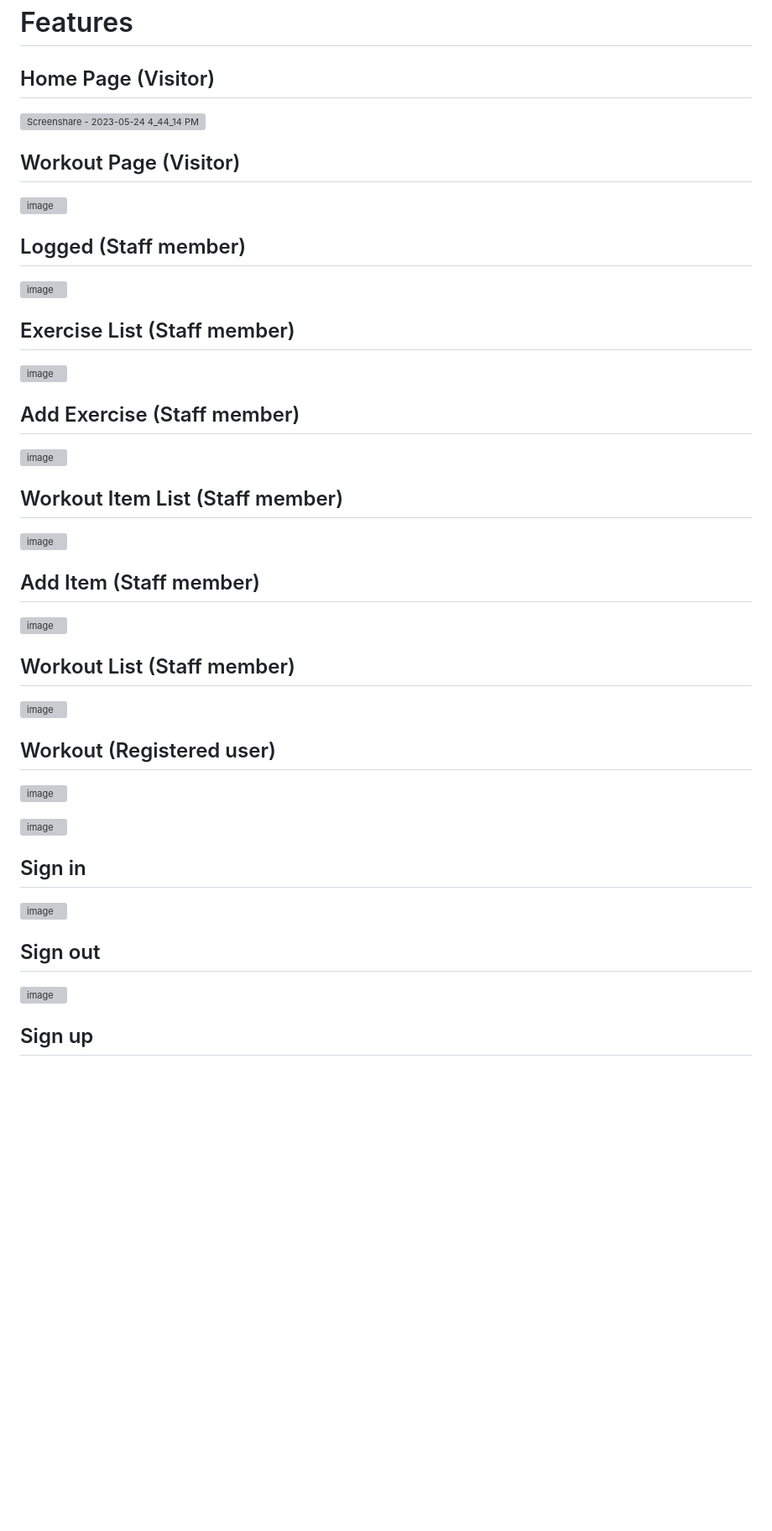
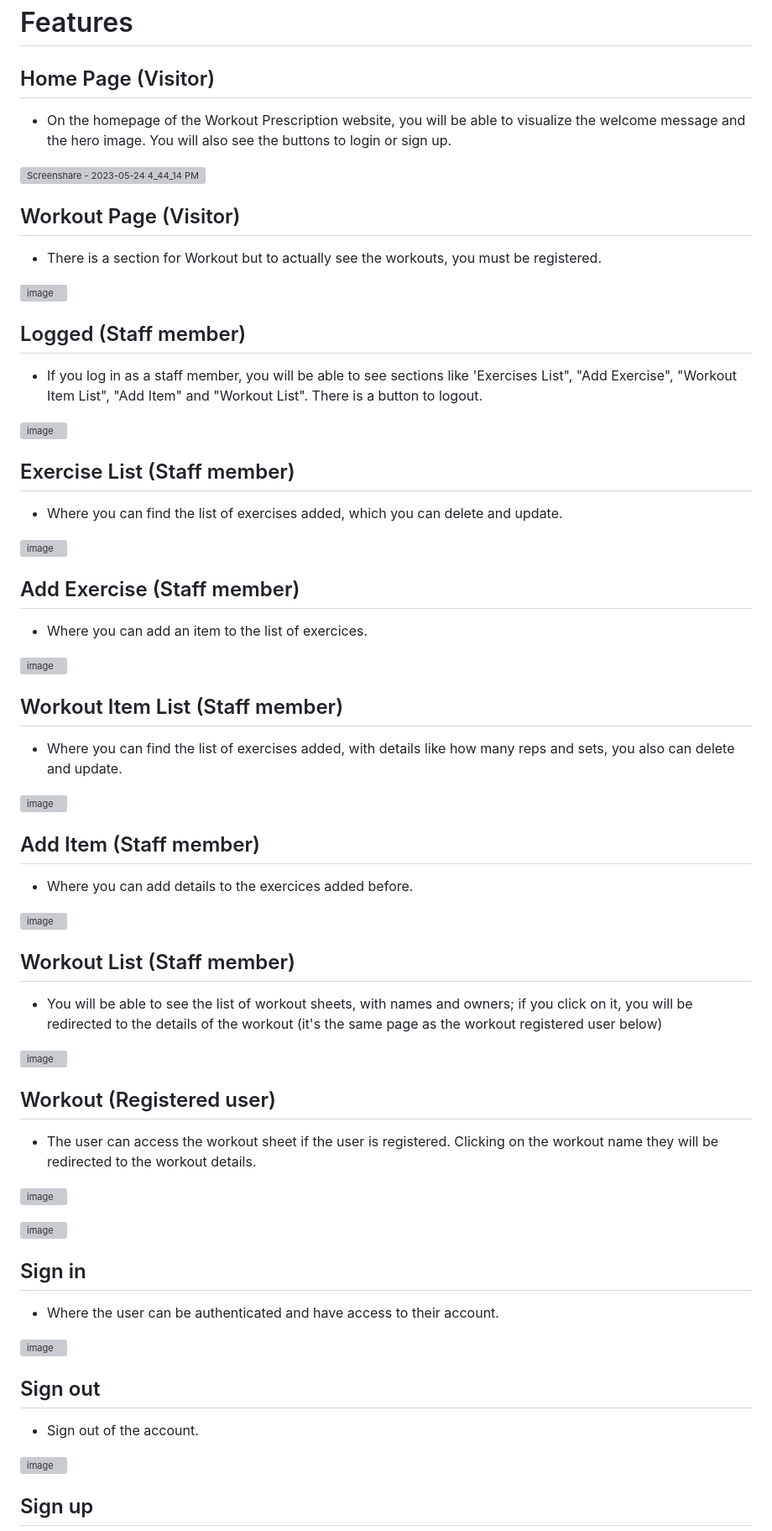
Before and after one commit to naragurgel/workout_prescription, a Markdown page: README.md, the part around one of its changes. Shown at 84% size. GitHub-like rendering; blank space fills up the shorter version; grey boxes are pictures that could not be loaded.

Commit message:
describing features ans sections

```diff
--- a/README.md
+++ b/README.md
@@ -337,37 +337,55 @@ Acceptance Criteria
 
 ## Home Page (Visitor)
 
+- On the homepage of the Workout Prescription website, you will be able to visualize the welcome message and the hero image. You will also see the buttons to login or sign up.
+
 ![Screenshare - 2023-05-24 4_44_14 PM](https://github.com/naragurgel/workout_prescription/assets/112726044/7e46eb8e-48e3-4fcc-ba50-d6583e4c25ea)
 
 ## Workout Page (Visitor)
+
+- There is a section for Workout but to actually see the workouts, you must be registered.
 
 ![image](https://github.com/naragurgel/workout_prescription/assets/112726044/647a80c3-8bff-45ff-b2a4-9103cdac5e8c)
 
 ## Logged (Staff member)
 
+- If you log in as a staff member, you will be able to see sections like 'Exercises List", "Add Exercise", "Workout Item List", "Add Item" and "Workout List". There is a button to logout.
+
 ![image](https://github.com/naragurgel/workout_prescription/assets/112726044/acb2ca41-5515-41e1-b7f6-93e75ab81855)
 
 ## Exercise List (Staff member)
+
+- Where you can find the list of exercises added, which you can delete and update.
 
 ![image](https://github.com/naragurgel/workout_prescription/assets/112726044/e910667b-2942-4046-83c5-5c155f6475a2)
 
 ## Add Exercise (Staff member)
 
+- Where you can add an item to the list of exercices.
+
 ![image](https://github.com/naragurgel/workout_prescription/assets/112726044/68b57d85-2beb-4275-8e0b-bb55aab092d9)
 
 ## Workout Item List (Staff member)
+
+- Where you can find the list of exercises added, with details like how many reps and sets, you also can delete and update.
 
 ![image](https://github.com/naragurgel/workout_prescription/assets/112726044/6edd3b39-80bd-43dc-a668-9766c77c6604)
 
 ## Add Item (Staff member)
 
+- Where you can add details to the exercices added before.
+
 ![image](https://github.com/naragurgel/workout_prescription/assets/112726044/6203f17b-4d99-4a39-b181-6700b0db3acf)
 
 ## Workout List (Staff member)
 
+- You will be able to see the list of workout sheets, with names and owners; if you click on it, you will be redirected to the details of the workout (it's the same page as the workout registered user below)
+
 ![image](https://github.com/naragurgel/workout_prescription/assets/112726044/c534c11d-51b1-459d-b8fe-1aaa3070c3a2)
 
 ## Workout (Registered user)
+
+- The user can access the workout sheet if the user is registered. Clicking on the workout name they will be redirected to the workout details.
 
 ![image](https://github.com/naragurgel/workout_prescription/assets/112726044/18aec634-f8c7-462d-bd9e-e9a52a379436)
 
@@ -375,10 +393,14 @@ Acceptance Criteria
 
 ## Sign in
 
+- Where the user can be authenticated and have access to their account.
+
 ![image](https://github.com/naragurgel/workout_prescription/assets/112726044/d8a643f9-e9e6-4cc1-89b5-f8d4ba755798)
 
 ## Sign out
 
+- Sign out of the account.
+
 ![image](https://github.com/naragurgel/workout_prescription/assets/112726044/dde9697a-93c0-453a-8d53-9b83fb127166)
 
 ## Sign up
```
Also changed, not shown: other parts of README.md (+2 -0 lines).
